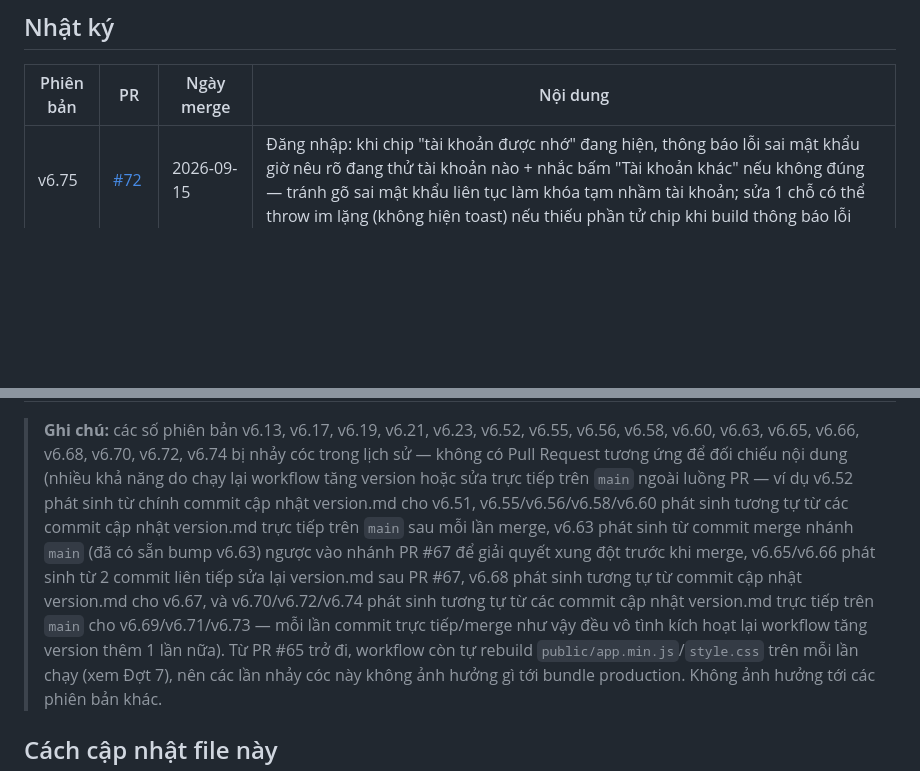
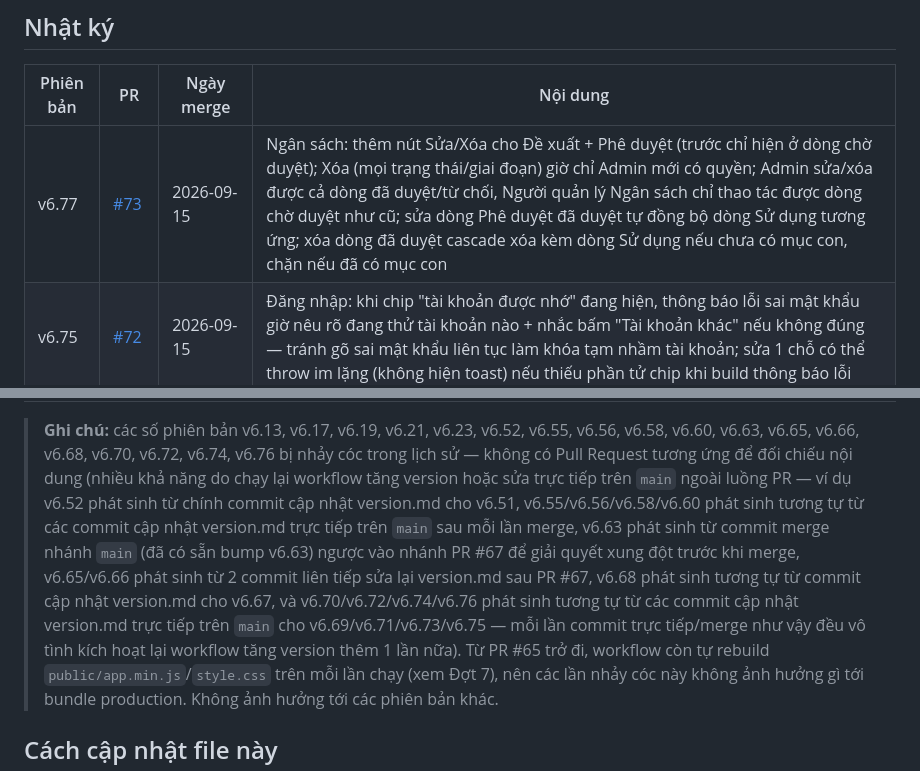
Before and after one commit to pth8081/Brg-dms, a Markdown page: version.md, 2 parts joined by grey strips. GitHub-like rendering; blank space fills up the shorter version.

Commit message:
Cập nhật version.md: thêm dòng v6.77 (PR #73)

```diff
--- a/version.md
+++ b/version.md
@@ -12,6 +12,7 @@ sinh ra sau merge, số PR, ngày merge, và mô tả ngắn gọn nội dung th
 
 | Phiên bản | PR | Ngày merge | Nội dung |
 |---|---|---|---|
+| v6.77 | [#73](https://github.com/pth8081/Brg-dms/pull/73) | 2026-09-15 | Ngân sách: thêm nút Sửa/Xóa cho Đề xuất + Phê duyệt (trước chỉ hiện ở dòng chờ duyệt); Xóa (mọi trạng thái/giai đoạn) giờ chỉ Admin mới có quyền; Admin sửa/xóa được cả dòng đã duyệt/từ chối, Người quản lý Ngân sách chỉ thao tác được dòng chờ duyệt như cũ; sửa dòng Phê duyệt đã duyệt tự đồng bộ dòng Sử dụng tương ứng; xóa dòng đã duyệt cascade xóa kèm dòng Sử dụng nếu chưa có mục con, chặn nếu đã có mục con |
 | v6.75 | [#72](https://github.com/pth8081/Brg-dms/pull/72) | 2026-09-15 | Đăng nhập: khi chip "tài khoản được nhớ" đang hiện, thông báo lỗi sai mật khẩu giờ nêu rõ đang thử tài khoản nào + nhắc bấm "Tài khoản khác" nếu không đúng — tránh gõ sai mật khẩu liên tục làm khóa tạm nhầm tài khoản; sửa 1 chỗ có thể throw im lặng (không hiện toast) nếu thiếu phần tử chip khi build thông báo lỗi |
 | v6.73 | [#71](https://github.com/pth8081/Brg-dms/pull/71) | 2026-09-15 | Thêm tài liệu phân tích/triển khai module Quản lý Ngân sách; Sửa lỗi logout() vô tình xóa ô tên đăng nhập ngay sau khi điền sẵn tài khoản được nhớ; Đăng nhập giờ hiện chip "tài khoản được nhớ" (kiểu admin / Tài khoản khác) thay ô nhập username khi đã từng đăng nhập/đăng ký vân tay-Face ID thành công trên trình duyệt — chỉ đổi khi tự bấm Tài khoản khác hoặc đăng nhập thành công bằng tài khoản khác |
 | v6.71 | [#70](https://github.com/pth8081/Brg-dms/pull/70) | 2026-09-15 | Sửa lỗi sidebar (z-50, menu kéo di động) đè lên màn hình đăng nhập sau khi đăng xuất ở độ rộng máy tính (dùng !hidden cho #appShell + nâng z-index màn hình đăng nhập); Ngân sách — thêm cột Ghi chú vào cả 3 bảng + cột Danh mục (Phần mềm/Phần cứng/Dịch vụ/Hệ thống) bắt buộc khi tạo Đề xuất/Phê duyệt (kể cả nhập Excel), luôn kế thừa xuống Sử dụng, thêm vào báo cáo nhóm theo; Làm gọn trang đăng nhập + đổi nội dung phản ánh đúng 3 mục đích hệ thống (Tài liệu/Bản quyền phần mềm/Dịch vụ CNTT) |
@@ -74,19 +75,19 @@ sinh ra sau merge, số PR, ngày merge, và mô tả ngắn gọn nội dung th
 
 > **Ghi chú:** các số phiên bản v6.13, v6.17, v6.19, v6.21, v6.23, v6.52,
 > v6.55, v6.56, v6.58, v6.60, v6.63, v6.65, v6.66, v6.68, v6.70, v6.72,
-> v6.74 bị nhảy cóc trong lịch sử — không có Pull Request tương ứng để đối
-> chiếu nội dung (nhiều khả năng do chạy lại workflow tăng version hoặc sửa
-> trực tiếp trên `main` ngoài luồng PR — ví dụ v6.52 phát sinh từ chính
-> commit cập nhật version.md cho v6.51, v6.55/v6.56/v6.58/v6.60 phát sinh
-> tương tự từ các commit cập nhật version.md trực tiếp trên `main` sau mỗi
-> lần merge, v6.63 phát sinh từ commit merge nhánh `main` (đã có sẵn bump
-> v6.63) ngược vào nhánh PR #67 để giải quyết xung đột trước khi merge,
+> v6.74, v6.76 bị nhảy cóc trong lịch sử — không có Pull Request tương ứng
+> để đối chiếu nội dung (nhiều khả năng do chạy lại workflow tăng version
+> hoặc sửa trực tiếp trên `main` ngoài luồng PR — ví dụ v6.52 phát sinh từ
+> chính commit cập nhật version.md cho v6.51, v6.55/v6.56/v6.58/v6.60 phát
+> sinh tương tự từ các commit cập nhật version.md trực tiếp trên `main` sau
+> mỗi lần merge, v6.63 phát sinh từ commit merge nhánh `main` (đã có sẵn
+> bump v6.63) ngược vào nhánh PR #67 để giải quyết xung đột trước khi merge,
 > v6.65/v6.66 phát sinh từ 2 commit liên tiếp sửa lại version.md sau PR #67,
 > v6.68 phát sinh tương tự từ commit cập nhật version.md cho v6.67, và
-> v6.70/v6.72/v6.74 phát sinh tương tự từ các commit cập nhật version.md
-> trực tiếp trên `main` cho v6.69/v6.71/v6.73 — mỗi lần commit trực
-> tiếp/merge như vậy đều vô tình kích hoạt lại workflow tăng version thêm 1
-> lần nữa). Từ PR #65 trở đi, workflow còn tự rebuild
+> v6.70/v6.72/v6.74/v6.76 phát sinh tương tự từ các commit cập nhật
+> version.md trực tiếp trên `main` cho v6.69/v6.71/v6.73/v6.75 — mỗi lần
+> commit trực tiếp/merge như vậy đều vô tình kích hoạt lại workflow tăng
+> version thêm 1 lần nữa). Từ PR #65 trở đi, workflow còn tự rebuild
 > `public/app.min.js`/`style.css` trên mỗi lần chạy (xem Đợt 7), nên các lần
 > nhảy cóc này không ảnh hưởng gì tới bundle production. Không ảnh hưởng
 > tới các phiên bản khác.
```
